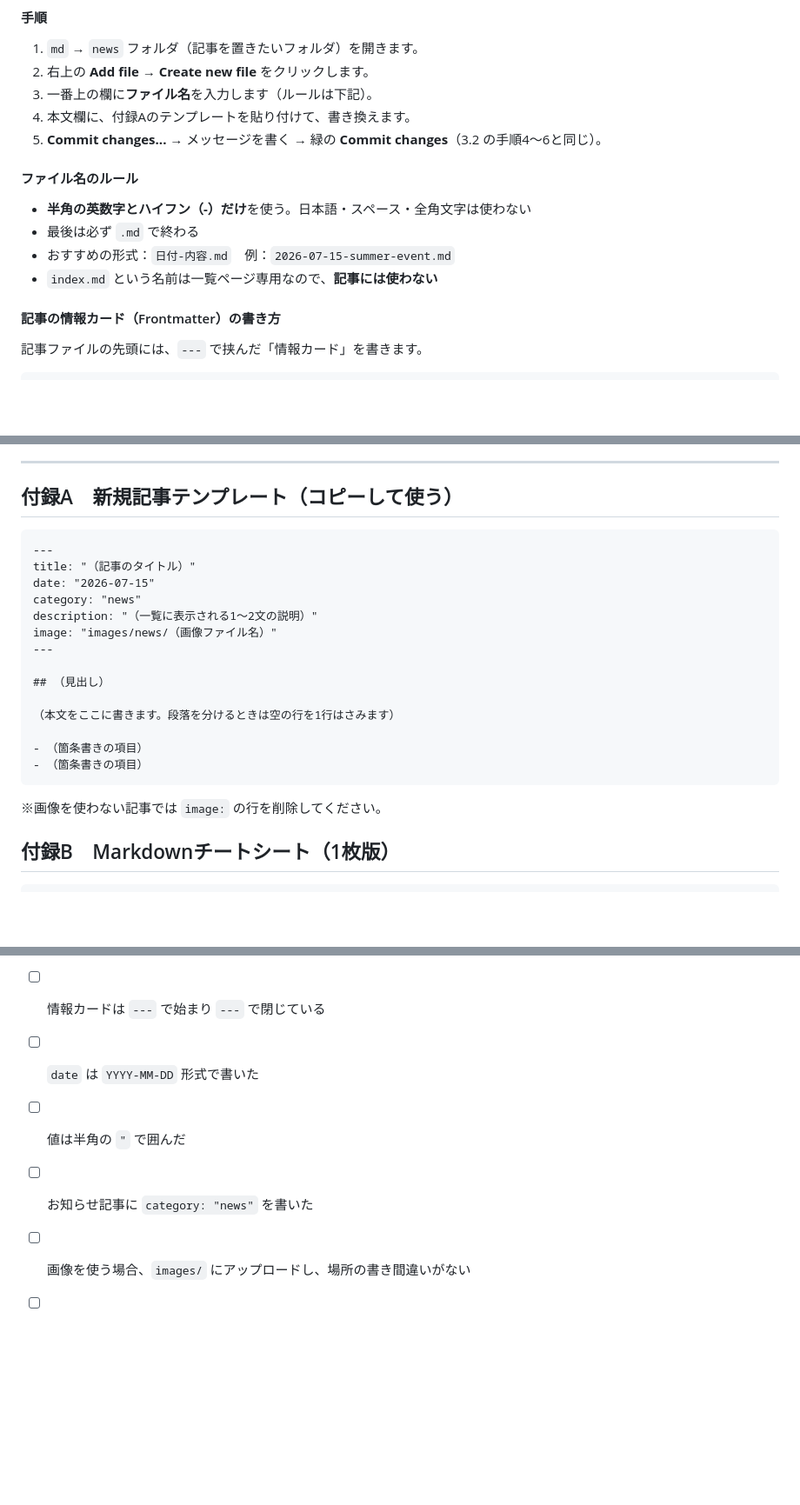
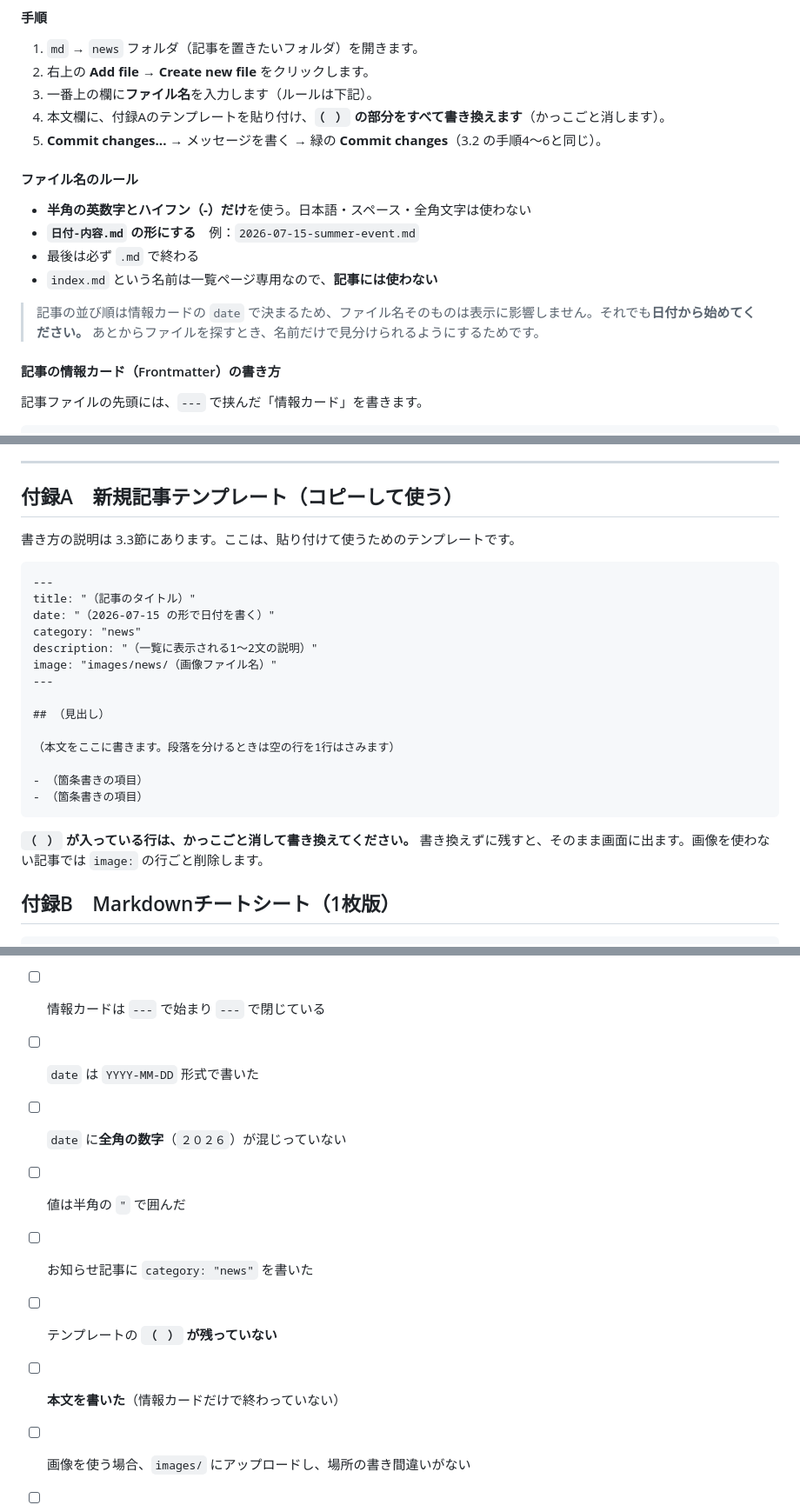
Before and after one commit to ksu-mrtc/ksu-mrtc, a Markdown page: manual.md, 3 parts joined by grey strips. Shown at 87% size. GitHub-like rendering; blank space fills up the shorter version.

Commit message:
docs: 記事作成の導線を整える（PL-4・PL-5・PL-6）
フェーズ1で、職員Aは付録Aのテンプレートを、職員Bは3.3節のFrontmatter
解説を参照していた。同一の目的に手引きの複数箇所が対応している。また
両者ともテンプレートを転記したまま埋めきっていなかった。

PL-4　説明の正本を3.3節に一本化する
- 付録A冒頭に「書き方の説明は3.3節」の1行を置き、説明の重複をやめる

PL-5　ファイル名の「ルール／おすすめ」の揺れを解消する
- 「おすすめの形式」を「`日付-内容.md` の形にする」に改め、ルールとして
  統一する。ただし並び順は date で決まりファイル名は表示に影響しない
  ため、その事実と「それでも日付から始める」理由を添える

PL-6　テンプレートの埋め忘れ対策
- 付録Aに「`（　）` はかっこごと消して書き換える」を明記
- date の例示を `（2026-07-15 の形で日付を書く）` に変更。日付だけが
  実在の値で、書き換え忘れても壊れて見えないまま並び順が狂う
- 付録Cに3項目を追加：`（　）` の残り、date の全角数字、本文の有無
- 3.3節の手順4にも書き換えの指示を入れる

全角数字は日付として解釈されず一覧での位置が定まらない。

Co-Authored-By: Claude Opus 5 <noreply@anthropic.com>
Claude-Session: https://claude.ai/code/session_01BzBv3JEha5tKyDj65nVUrd

````diff
--- a/manual.md
+++ b/manual.md
@@ -163,15 +163,17 @@ md/
 1. `md` → `news` フォルダ（記事を置きたいフォルダ）を開きます。
 2. 右上の **Add file** → **Create new file** をクリックします。
 3. 一番上の欄に**ファイル名**を入力します（ルールは下記）。
-4. 本文欄に、付録Aのテンプレートを貼り付けて、書き換えます。
+4. 本文欄に、付録Aのテンプレートを貼り付け、**`（　）` の部分をすべて書き換えます**（かっこごと消します）。
 5. **Commit changes...** → メッセージを書く → 緑の **Commit changes**（3.2 の手順4〜6と同じ）。
 
 #### ファイル名のルール
 
 - **半角の英数字とハイフン（-）だけ**を使う。日本語・スペース・全角文字は使わない
+- **`日付-内容.md` の形にする**　例：`2026-07-15-summer-event.md`
 - 最後は必ず `.md` で終わる
-- おすすめの形式：`日付-内容.md`　例：`2026-07-15-summer-event.md`
 - `index.md` という名前は一覧ページ専用なので、**記事には使わない**
+
+> 記事の並び順は情報カードの `date` で決まるため、ファイル名そのものは表示に影響しません。それでも**日付から始めてください。** あとからファイルを探すとき、名前だけで見分けられるようにするためです。
 
 #### 記事の情報カード（Frontmatter）の書き方
 
@@ -367,10 +369,12 @@ image: "images/news/2026-07-15-summer.jpg"
 
 ## 付録A　新規記事テンプレート（コピーして使う）
 
+書き方の説明は 3.3節にあります。ここは、貼り付けて使うためのテンプレートです。
+
 ```
 ---
 title: "（記事のタイトル）"
-date: "2026-07-15"
+date: "（2026-07-15 の形で日付を書く）"
 category: "news"
 description: "（一覧に表示される1〜2文の説明）"
 image: "images/news/（画像ファイル名）"
@@ -384,7 +388,7 @@ image: "images/news/（画像ファイル名）"
 - （箇条書きの項目）
 ```
 
-※画像を使わない記事では `image:` の行を削除してください。
+**`（　）` が入っている行は、かっこごと消して書き換えてください。** 書き換えずに残すと、そのまま画面に出ます。画像を使わない記事では `image:` の行ごと削除します。
 
 ## 付録B　Markdownチートシート（1枚版）
 
@@ -407,8 +411,11 @@ image: "images/news/（画像ファイル名）"
 - [ ] ファイル名は半角英数字＋ハイフンで、`.md` で終わっている
 - [ ] 情報カードは `---` で始まり `---` で閉じている
 - [ ] `date` は `YYYY-MM-DD` 形式で書いた
+- [ ] `date` に**全角の数字**（`２０２６`）が混じっていない
 - [ ] 値は半角の `"` で囲んだ
 - [ ] お知らせ記事に `category: "news"` を書いた
+- [ ] テンプレートの **`（　）` が残っていない**
+- [ ] **本文を書いた**（情報カードだけで終わっていない）
 - [ ] 画像を使う場合、`images/` にアップロードし、場所の書き間違いがない
 - [ ] **Commit changes を押した**（押すまで保存されません）
 - [ ] 2分待って、サイトを再読み込みして表示を確認した
````
